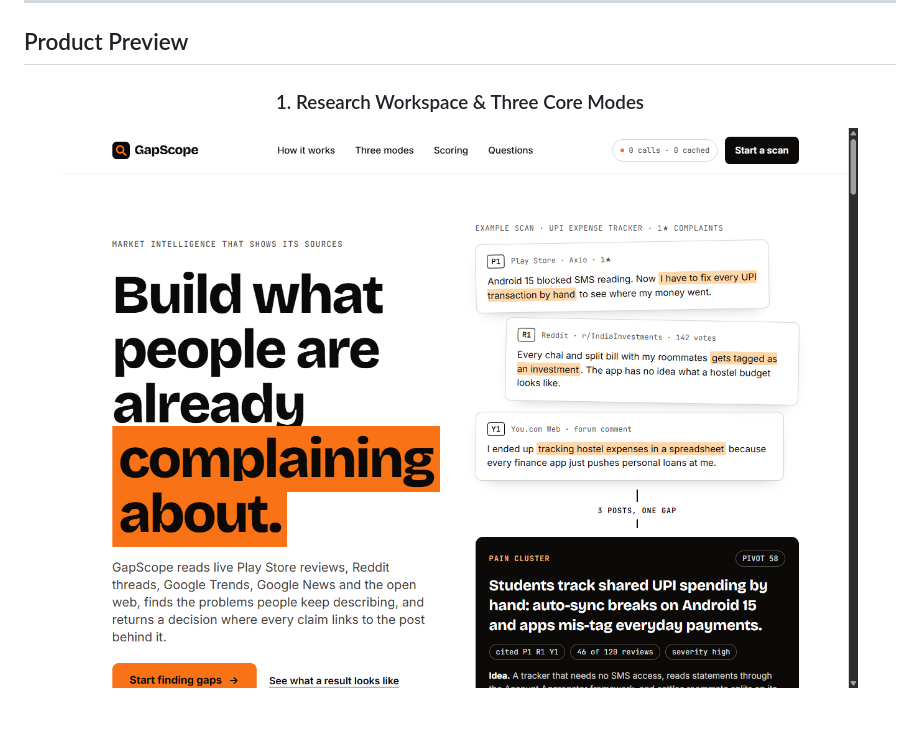
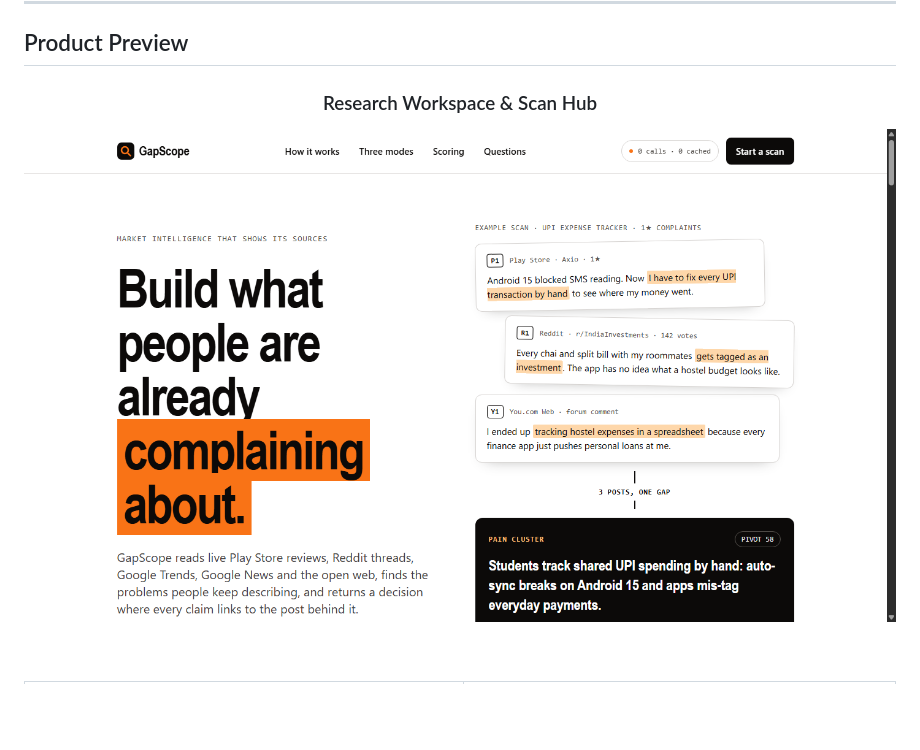
Before and after one commit to Vivekh22/Paytm_Beyond_API, a Markdown page: README.md, the part around one of its changes. Rendered like a GitHub page; pictures changed too: assets/screenshots/landing-hero.png; blank space fills up the shorter version.

```diff
--- a/README.md
+++ b/README.md
@@ -21,8 +21,8 @@ An autonomous market-intelligence engine that investigates startup concepts, com
 
 <div align="center">
 
-### 1. Research Workspace & Three Core Modes
-<img src="assets/screenshots/landing-hero.png" alt="GapScope Landing & Mode Switcher" width="900" />
+### Research Workspace & Scan Hub
+<img src="assets/screenshots/landing-hero.png" alt="GapScope Landing Hero & Research Workspace" width="100%" />
 
 <br/><br/>
 
```
Also changed, not shown: other parts of README.md (+3 -7 lines), assets/screenshots/evidence-wall.png, assets/screenshots/report-overview.png.
